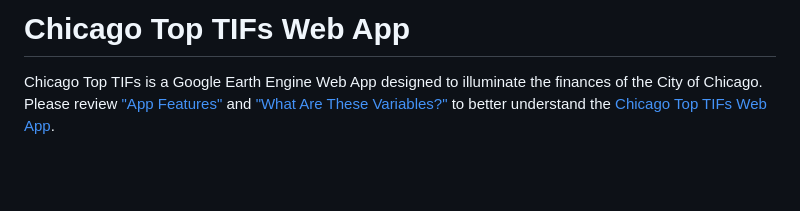
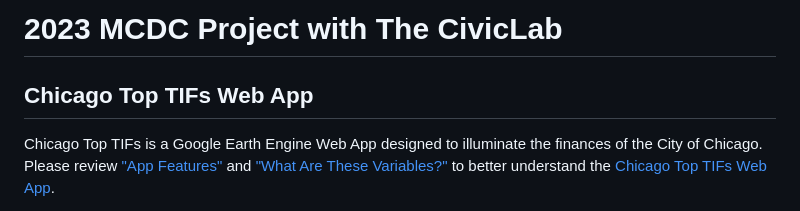
Before and after one commit to willfineberg/chi-tif-parser, a Markdown page: README.md, the part around the change. Rendered like a GitHub page; blank space fills up the shorter version.

```diff
--- a/README.md
+++ b/README.md
@@ -1,4 +1,6 @@
-# Chicago Top TIFs Web App
+# 2023 MCDC Project with The CivicLab
+
+## Chicago Top TIFs Web App
 Chicago Top TIFs is a Google Earth Engine Web App designed to illuminate the finances of the City of Chicago. Please review ["App Features"](https://github.com/willfineberg/chi-top-tifs#app-features) and ["What Are These Variables?"](https://github.com/willfineberg/chi-top-tifs#what-are-these-variables) to better understand the [Chicago Top TIFs Web App](https://wtfineberg.users.earthengine.app/view/toptifs).
 
 - Chicago Top TIFs Web App URL: https://wtfineberg.users.earthengine.app/view/toptifs
```
